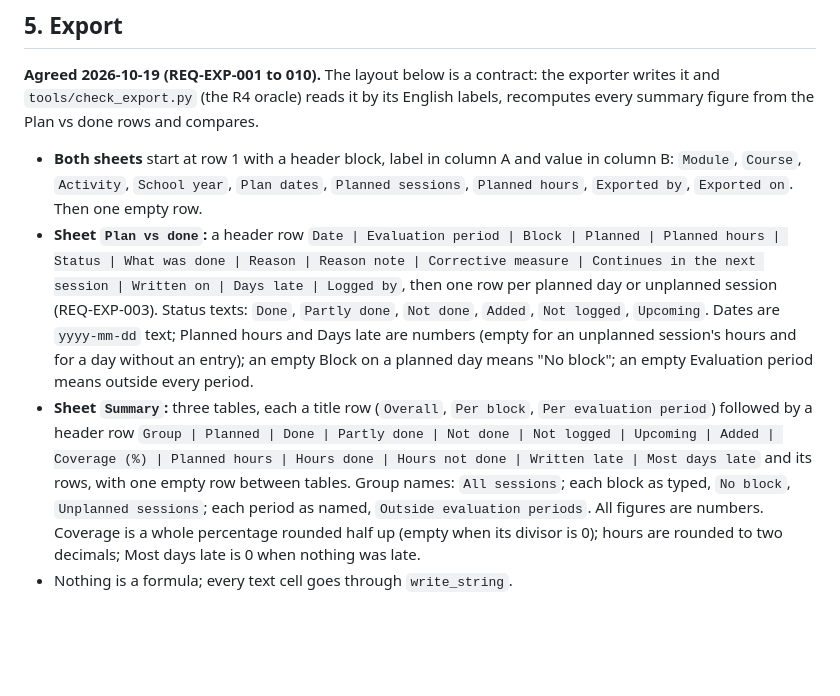
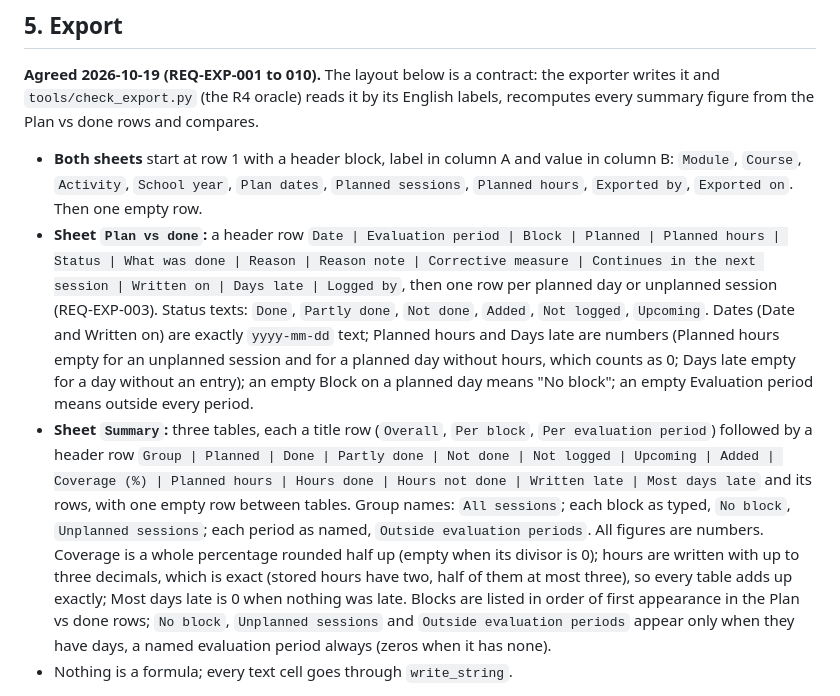
Before and after one commit to jvidal86/moodle-local_classprogress, a Markdown page: PLAN.md, the part around the change. Drawn GitHub-style; blank space fills up the shorter version.

Commit message:
Spec: export hours written exactly (three decimals), block order by rows, when the extra groups appear
Co-Authored-By: Claude Opus 5.5 <noreply@anthropic.com>

```diff
--- a/PLAN.md
+++ b/PLAN.md
@@ -180,8 +180,8 @@ An XLSX importer can be added later; it would only need to produce the same list
 **Agreed 2026-10-19 (REQ-EXP-001 to 010).** The layout below is a contract: the exporter writes it and `tools/check_export.py` (the R4 oracle) reads it by its English labels, recomputes every summary figure from the Plan vs done rows and compares.
 
 - **Both sheets** start at row 1 with a header block, label in column A and value in column B: `Module`, `Course`, `Activity`, `School year`, `Plan dates`, `Planned sessions`, `Planned hours`, `Exported by`, `Exported on`. Then one empty row.
-- **Sheet `Plan vs done`:** a header row `Date | Evaluation period | Block | Planned | Planned hours | Status | What was done | Reason | Reason note | Corrective measure | Continues in the next session | Written on | Days late | Logged by`, then one row per planned day or unplanned session (REQ-EXP-003). Status texts: `Done`, `Partly done`, `Not done`, `Added`, `Not logged`, `Upcoming`. Dates are `yyyy-mm-dd` text; Planned hours and Days late are numbers (empty for an unplanned session's hours and for a day without an entry); an empty Block on a planned day means "No block"; an empty Evaluation period means outside every period.
-- **Sheet `Summary`:** three tables, each a title row (`Overall`, `Per block`, `Per evaluation period`) followed by a header row `Group | Planned | Done | Partly done | Not done | Not logged | Upcoming | Added | Coverage (%) | Planned hours | Hours done | Hours not done | Written late | Most days late` and its rows, with one empty row between tables. Group names: `All sessions`; each block as typed, `No block`, `Unplanned sessions`; each period as named, `Outside evaluation periods`. All figures are numbers. Coverage is a whole percentage rounded half up (empty when its divisor is 0); hours are rounded to two decimals; Most days late is 0 when nothing was late.
+- **Sheet `Plan vs done`:** a header row `Date | Evaluation period | Block | Planned | Planned hours | Status | What was done | Reason | Reason note | Corrective measure | Continues in the next session | Written on | Days late | Logged by`, then one row per planned day or unplanned session (REQ-EXP-003). Status texts: `Done`, `Partly done`, `Not done`, `Added`, `Not logged`, `Upcoming`. Dates (Date and Written on) are exactly `yyyy-mm-dd` text; Planned hours and Days late are numbers (Planned hours empty for an unplanned session and for a planned day without hours, which counts as 0; Days late empty for a day without an entry); an empty Block on a planned day means "No block"; an empty Evaluation period means outside every period.
+- **Sheet `Summary`:** three tables, each a title row (`Overall`, `Per block`, `Per evaluation period`) followed by a header row `Group | Planned | Done | Partly done | Not done | Not logged | Upcoming | Added | Coverage (%) | Planned hours | Hours done | Hours not done | Written late | Most days late` and its rows, with one empty row between tables. Group names: `All sessions`; each block as typed, `No block`, `Unplanned sessions`; each period as named, `Outside evaluation periods`. All figures are numbers. Coverage is a whole percentage rounded half up (empty when its divisor is 0); hours are written with up to three decimals, which is exact (stored hours have two, half of them at most three), so every table adds up exactly; Most days late is 0 when nothing was late. Blocks are listed in order of first appearance in the Plan vs done rows; `No block`, `Unplanned sessions` and `Outside evaluation periods` appear only when they have days, a named evaluation period always (zeros when it has none).
 - Nothing is a formula; every text cell goes through `write_string`.
 
 Original note (2026-10-18): no template exists, so we define it, in this order: **Plan vs done** (one row per planned session: planned date, module, RA or block, planned content, planned hours, status, actual date, what was done, deviation reason, written on, late days) and **Summary** (sessions due, done, partly done, not done, no note, hours, written late, coverage), **overall, per RA or block, and per evaluation period** (your current Word sheets already summarise per avaluació), since inspectors usually ask how far each RA has been covered. Markdown in the plan and in the entries is converted to plain text (bullets as "•") for the sheet cells. Written with `MoodleExcelWorkbook`. A CSV export can follow if useful.
```
Also changed, not shown: docs/spec/REQUIREMENTS.md (+2 -2 lines).
